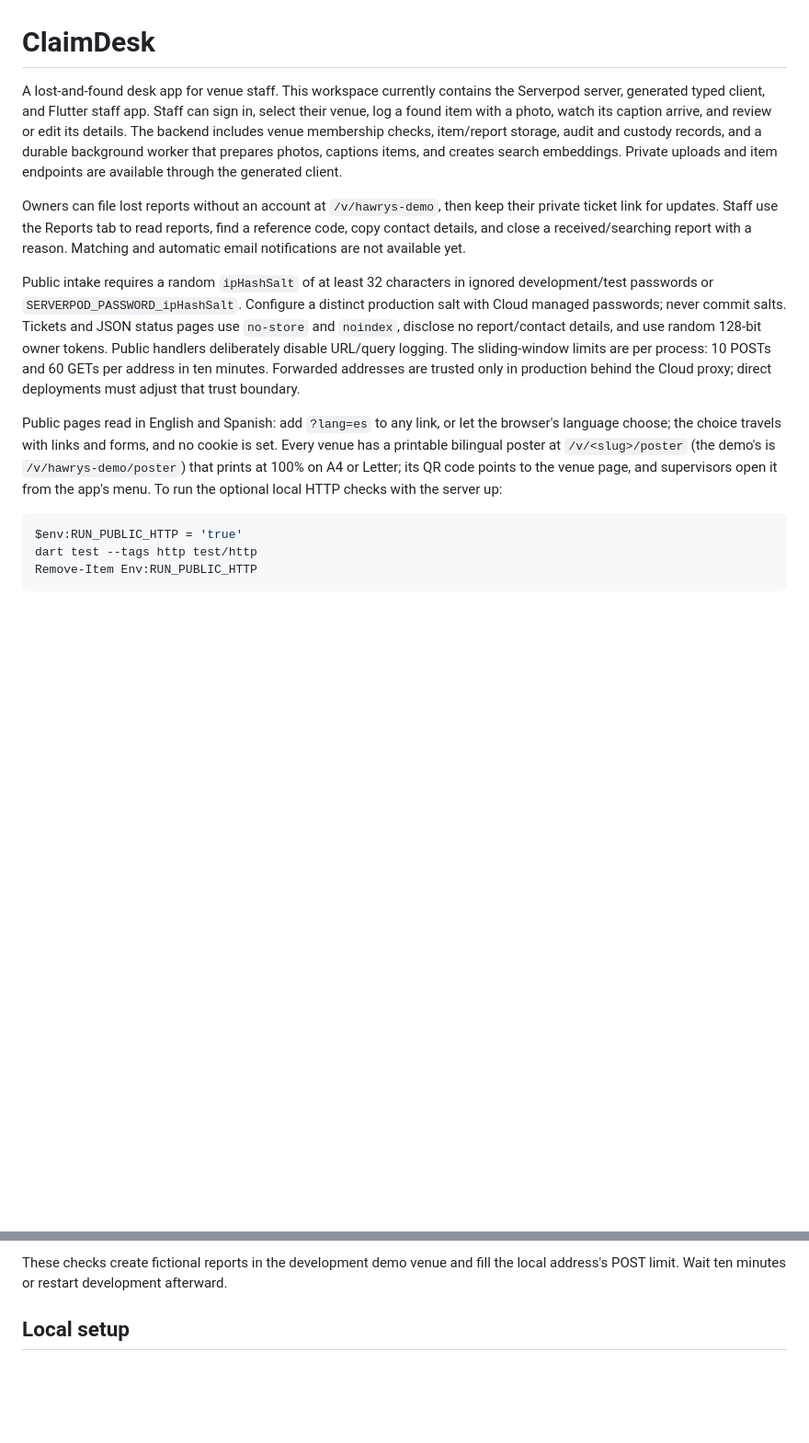
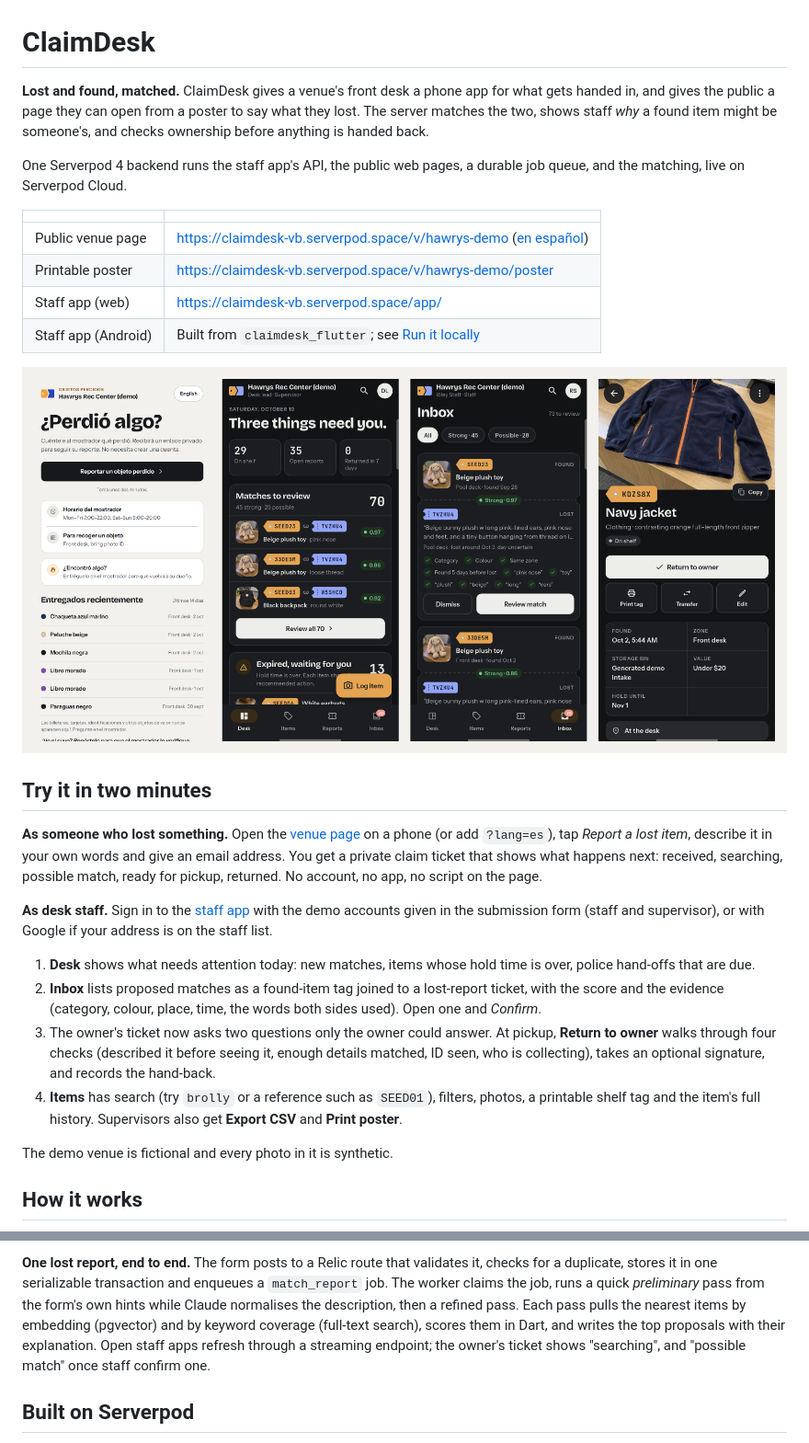
Before and after one commit to varunbhandarii/claimdesk, a Markdown page: README.md, 2 parts joined by grey strips. Shown: that part at 92% size. GitHub-like rendering; pictures changed too: docs/screenshots/claimdesk.png (added); blank space fills up the shorter version.

````diff
--- a/README.md
+++ b/README.md
@@ -1,36 +1,30 @@
 # ClaimDesk
 
-A lost-and-found desk app for venue staff. This workspace currently contains the
-Serverpod server, generated typed client, and Flutter staff app. Staff can sign
-in, select their venue, log a found item with a photo, watch its caption arrive,
-and review or edit its details. The backend
-includes venue membership checks, item/report storage, audit and custody records,
-and a durable background worker that prepares photos, captions items, and creates
-search embeddings. Private uploads and item endpoints are available through the
-generated client.
+**Lost and found, matched.** ClaimDesk gives a venue's front desk a phone app for what gets handed in, and gives the public a page they can open from a poster to say what they lost. The server matches the two, shows staff *why* a found item might be someone's, and checks ownership before anything is handed back.
 
-Owners can file lost reports without an account at `/v/hawrys-demo`, then keep
-their private ticket link for updates. Staff use the Reports tab to read reports,
-find a reference code, copy contact details, and close a received/searching report
-with a reason. Matching and automatic email notifications are not available yet.
+One Serverpod 4 backend runs the staff app's API, the public web pages, a durable job queue, and the matching, live on Serverpod Cloud.
 
-Public intake requires a random `ipHashSalt` of at least 32 characters in ignored
-development/test passwords or `SERVERPOD_PASSWORD_ipHashSalt`. Configure a distinct
-production salt with Cloud managed passwords; never commit salts. Tickets and JSON
-status pages use `no-store` and `noindex`, disclose no report/contact details, and
-use random 128-bit owner tokens. Public handlers deliberately disable URL/query
-logging. The sliding-window limits are per process: 10 POSTs and 60 GETs per
-address in ten minutes. Forwarded addresses are trusted only in production behind
-the Cloud proxy; direct deployments must adjust that trust boundary.
+| | |
+| --- | --- |
+| Public venue page | https://claimdesk-vb.serverpod.space/v/hawrys-demo ([en español](https://claimdesk-vb.serverpod.space/v/hawrys-demo?lang=es)) |
+| Printable poster | https://claimdesk-vb.serverpod.space/v/hawrys-demo/poster |
+| Staff app (web) | https://claimdesk-vb.serverpod.space/app/ |
+| Staff app (Android) | Built from `claimdesk_flutter`; see [Run it locally](#run-it-locally) |
 
-Public pages read in English and Spanish: add `?lang=es` to any link, or let the
-browser's language choose; the choice travels with links and forms, and no cookie
-is set. Every venue has a printable bilingual poster at `/v/<slug>/poster` (the
-demo's is `/v/hawrys-demo/poster`) that prints at 100% on A4 or Letter; its QR code
-points to the venue page, and supervisors open it from the app's menu. To run the
-optional local HTTP checks with the server up:
+![The public venue page in Spanish, and the staff app's Desk, Inbox and item screens](docs/screenshots/claimdesk.png)
 
-```powershell
-$env:RUN_PUBLIC_HTTP = 'true'
-dart test --tags http test/http
-Remove-Item Env:RUN_PUBLIC_HTTP
+## Try it in two minutes
+
+**As someone who lost something.** Open the [venue page](https://claimdesk-vb.serverpod.space/v/hawrys-demo) on a phone (or add `?lang=es`), tap *Report a lost item*, describe it in your own words and give an email address. You get a private claim ticket that shows what happens next: received, searching, possible match, ready for pickup, returned. No account, no app, no script on the page.
+
+**As desk staff.** Sign in to the [staff app](https://claimdesk-vb.serverpod.space/app/) with the demo accounts given in the submission form (staff and supervisor), or with Google if your address is on the staff list.
+
+1. **Desk** shows what needs attention today: new matches, items whose hold time is over, police hand-offs that are due.
+2. **Inbox** lists proposed matches as a found-item tag joined to a lost-report ticket, with the score and the evidence (category, colour, place, time, the words both sides used). Open one and *Confirm*.
+3. The owner's ticket now asks two questions only the owner could answer. At pickup, **Return to owner** walks through four checks (described it before seeing it, enough details matched, ID seen, who is collecting), takes an optional signature, and records the hand-back.
+4. **Items** has search (try `brolly` or a reference such as `SEED01`), filters, photos, a printable shelf tag and the item's full history. Supervisors also get **Export CSV** and **Print poster**.
+
+The demo venue is fictional and every photo in it is synthetic.
+
+## How it works
+
@@ -37,7 +48,6 @@ Remove-Item Env:RUN_PUBLIC_HTTP
 ```
 
-These checks create fictional reports in the development demo venue and fill
-the local address's POST limit. Wait ten minutes or restart development afterward.
+**One lost report, end to end.** The form posts to a Relic route that validates it, checks for a duplicate, stores it in one serializable transaction and enqueues a `match_report` job. The worker claims the job, runs a quick *preliminary* pass from the form's own hints while Claude normalises the description, then a refined pass. Each pass pulls the nearest items by embedding (pgvector) and by keyword coverage (full-text search), scores them in Dart, and writes the top proposals with their explanation. Open staff apps refresh through a streaming endpoint; the owner's ticket shows "searching", and "possible match" once staff confirm one.
 
-## Local setup
+## Built on Serverpod
 
````
Also changed, not shown: other parts of README.md (+102 -127 lines), docs/screenshots/poster.png (added).
